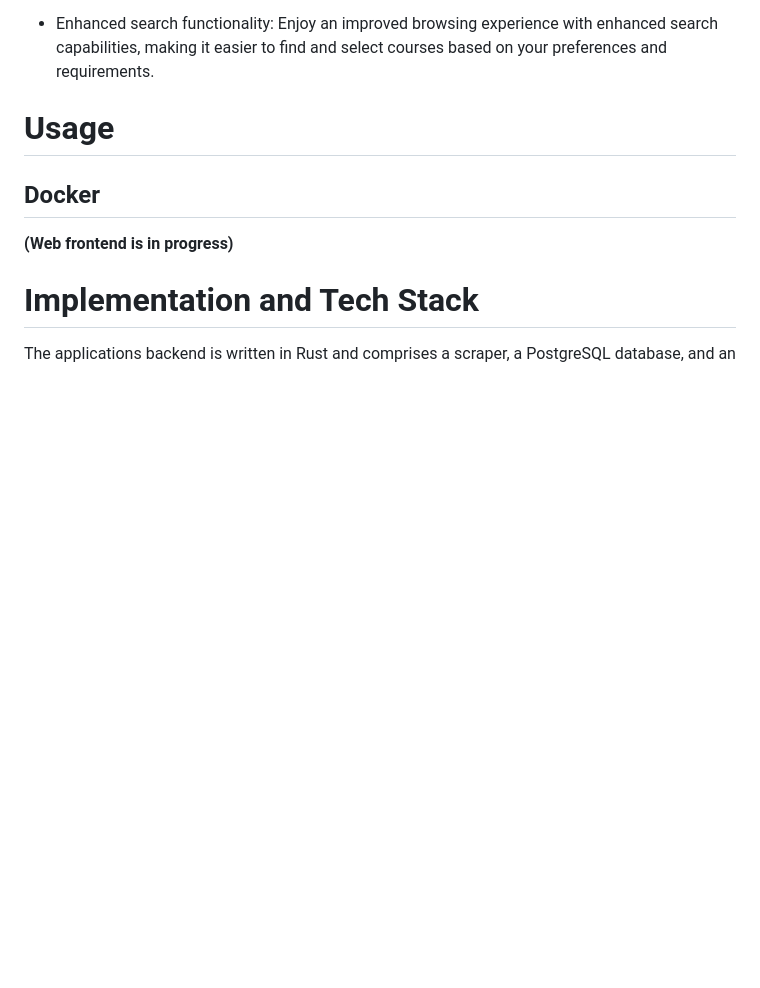
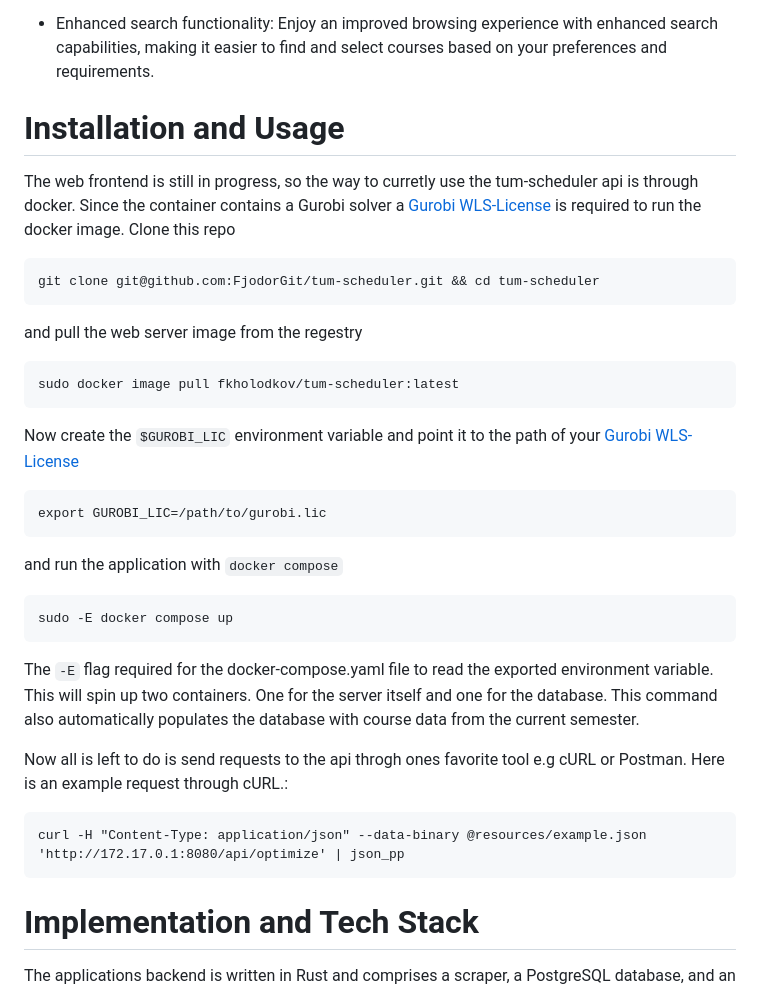
Before and after one commit to FjodorGit/tum-scheduler, a Markdown page: README.md, the part around the change. GitHub-like rendering; blank space fills up the shorter version.

Commit message:
Parital update to Usage section in readme

````diff
--- a/README.md
+++ b/README.md
@@ -21,10 +21,34 @@ Key features include:
 
 - Enhanced search functionality: Enjoy an improved browsing experience with enhanced search capabilities, making it easier to find and select courses based on your preferences and requirements.
 
-# Usage
-## Docker
+# Installation and Usage
+The web frontend is still in progress, so the way to curretly use the tum-scheduler api is through docker.
+Since the container contains a Gurobi solver a [Gurobi WLS-License](https://www.gurobi.com/features/web-license-service/) is required to run the docker image.
+Clone this repo
+```
+git clone git@github.com:FjodorGit/tum-scheduler.git && cd tum-scheduler
+```
+and pull the web server image from the regestry
+```
+sudo docker image pull fkholodkov/tum-scheduler:latest
+```
+Now create the ```$GUROBI_LIC``` environment variable and point it to the path of your [Gurobi WLS-License](https://www.gurobi.com/features/web-license-service/)
+```
+export GUROBI_LIC=/path/to/gurobi.lic
+```
+and run the application with ```docker compose```
+```
+sudo -E docker compose up
+```
+The  ```-E``` flag required for the docker-compose.yaml file to read the exported environment variable.
+This will spin up two containers. One for the server itself and one for the database. This command also automatically populates the database with course data from the current semester.
 
-**__(Web frontend is in progress)__**
+Now all is left to do is send requests to the api throgh ones favorite tool e.g  cURL or Postman.
+Here is an example request through cURL.:
+```
+curl -H "Content-Type: application/json" --data-binary @resources/example.json 'http://172.17.0.1:8080/api/optimize' | json_pp
+```
+
 
 # Implementation and Tech Stack
 The applications backend is written in Rust and comprises a scraper, a PostgreSQL database, and an Actix-web server
````
